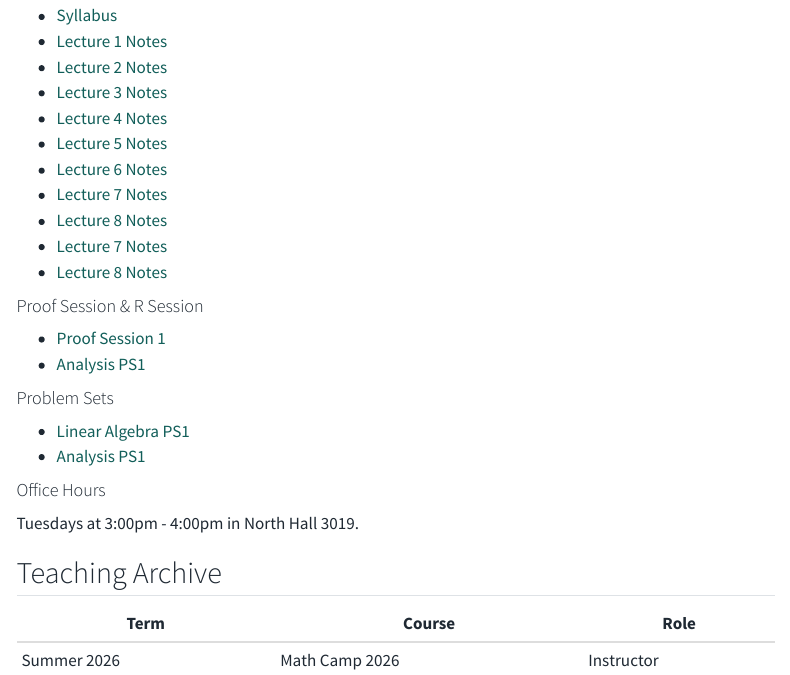
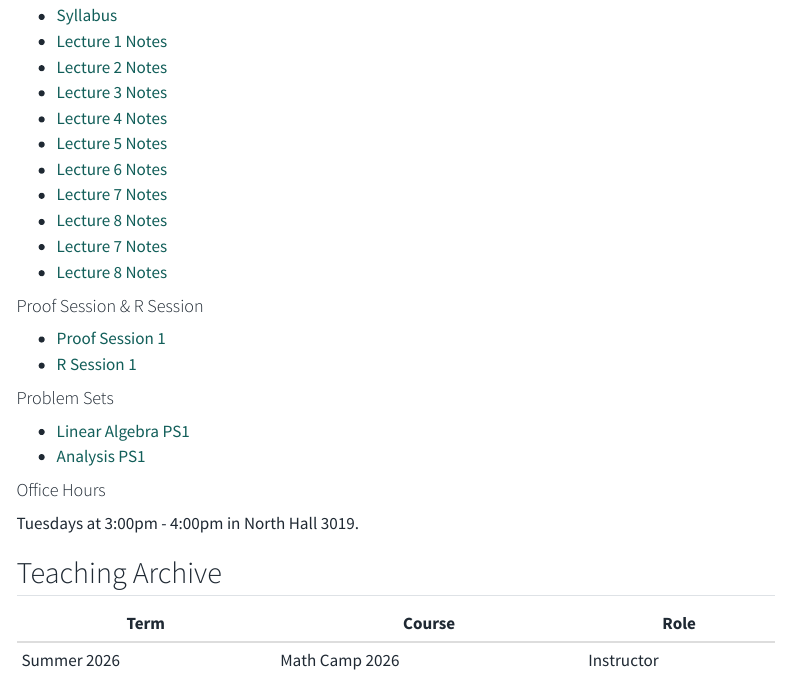
Before and after one commit to Yue-Yu-Nemo/Yue-Yu-Nemo.github.io, a Quarto document (teaching.qmd): the page in a window 1100 px wide, from 570 px down. Rendered offline with R 4.5, knitr and Pandoc in place of Quarto, with nearby package versions; menus at the side of the page are left out.

Commit message:
Fix R session material label

```diff
--- a/teaching.qmd
+++ b/teaching.qmd
@@ -37,7 +37,7 @@ I am teaching Math Camp 2026 for incoming economics graduate students. Materials
 #### Proof Session & R Session
 
 - [Proof Session 1](materials/MathCamp/Proof_Session_1.pdf)
-- [Analysis PS1](materials/MathCamp/R_Session_1.pdf)
+- [R Session 1](materials/MathCamp/R_Session_1.pdf)
 
 #### Problem Sets
 
```
Also changed, not shown: docs/search.json, 1 other file.
